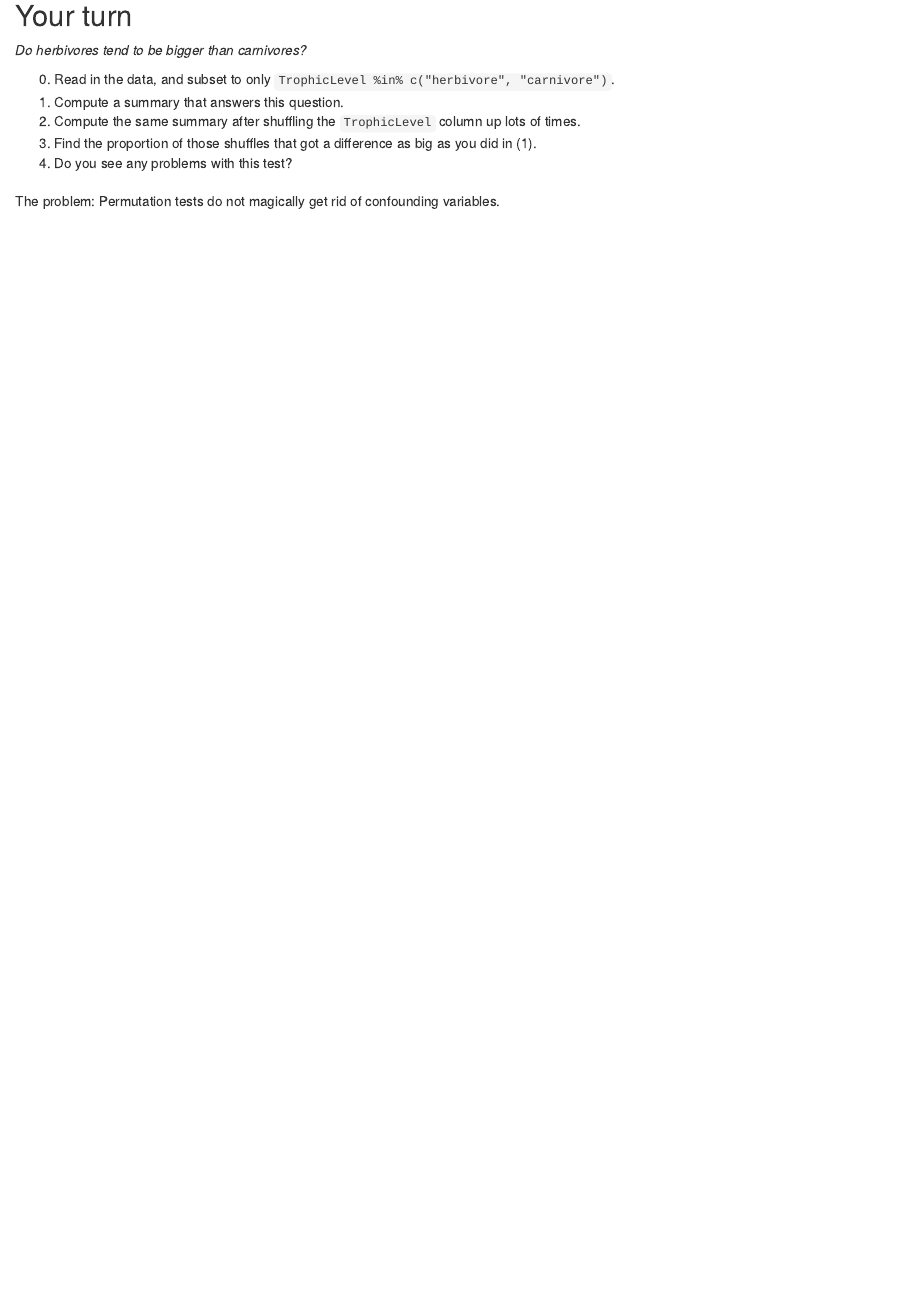
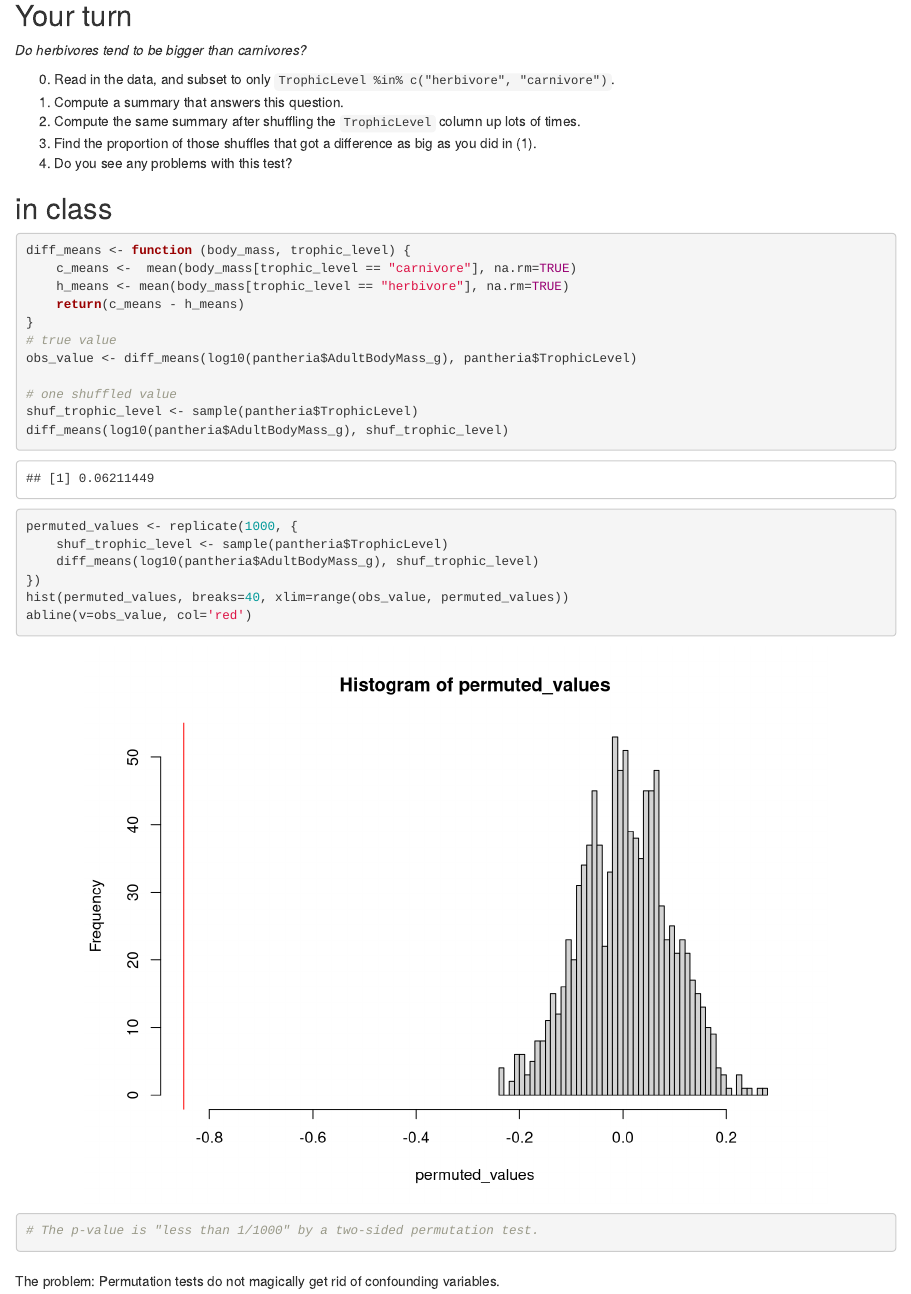
Before and after one commit to UOdsci/ds632, an R Markdown document (slides/permutation_tests.Rmd): the page in a window 1100 px wide, from 4040 px down. Rendered offline with R 4.5, knitr and Pandoc, with nearby package versions; some code elsewhere in the file could not run offline.

Commit message:
after class

````diff
--- a/slides/permutation_tests.Rmd
+++ b/slides/permutation_tests.Rmd
@@ -135,6 +135,32 @@ pantheria |> filter(!is.na(TrophicLevel)) |>
 3. Find the proportion of those shuffles that got a difference as big as you did in (1).
 4. Do you see any problems with this test?
 
+## in class
+
+```{r inclass1}
+diff_means <- function (body_mass, trophic_level) {
+    c_means <-  mean(body_mass[trophic_level == "carnivore"], na.rm=TRUE)
+    h_means <- mean(body_mass[trophic_level == "herbivore"], na.rm=TRUE)
+    return(c_means - h_means)
+}
+# true value
+obs_value <- diff_means(log10(pantheria$AdultBodyMass_g), pantheria$TrophicLevel)
+
+# one shuffled value
+shuf_trophic_level <- sample(pantheria$TrophicLevel)
+diff_means(log10(pantheria$AdultBodyMass_g), shuf_trophic_level)
+
+
+permuted_values <- replicate(1000, {
+    shuf_trophic_level <- sample(pantheria$TrophicLevel)
+    diff_means(log10(pantheria$AdultBodyMass_g), shuf_trophic_level)
+})
+hist(permuted_values, breaks=40, xlim=range(obs_value, permuted_values))
+abline(v=obs_value, col='red')
+
+# The p-value is "less than 1/1000" by a two-sided permutation test.
+```
+
 ##
 
 The problem:
````
Also changed, not shown: slides/permutation_tests.slides.html.
